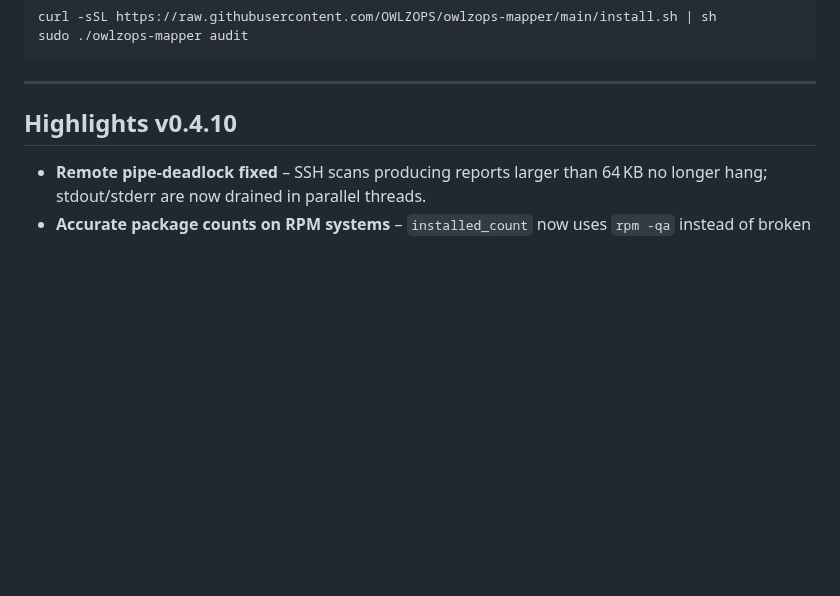
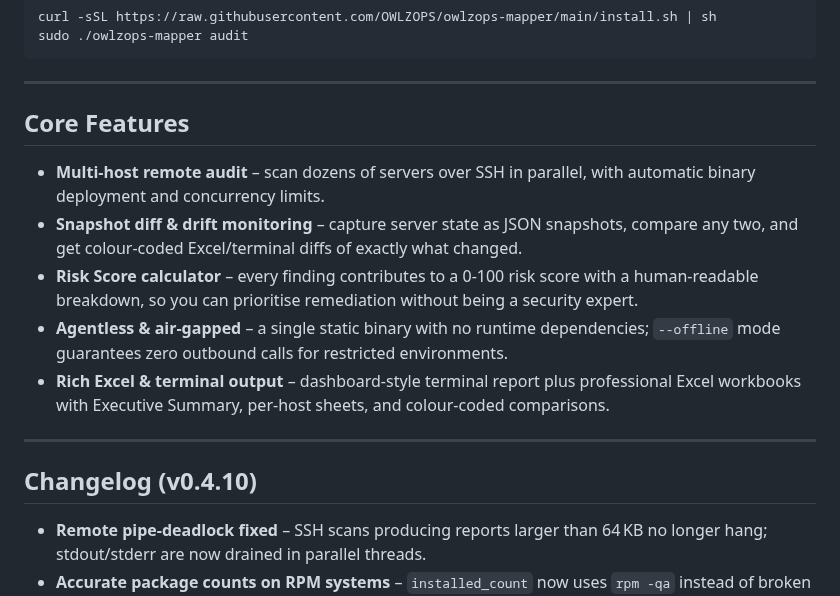
Before and after one commit to OWLZOPS/owlzops-mapper, a Markdown page: README.md, the part around one of its changes. Rendered like a GitHub page; blank space fills up the shorter version.

```diff
--- a/README.md
+++ b/README.md
@@ -39,7 +39,17 @@ sudo ./owlzops-mapper audit
 
 ---
 
-## Highlights v0.4.10
+## Core Features
+
+- **Multi‑host remote audit** – scan dozens of servers over SSH in parallel, with automatic binary deployment and concurrency limits.
+- **Snapshot diff & drift monitoring** – capture server state as JSON snapshots, compare any two, and get colour‑coded Excel/terminal diffs of exactly what changed.
+- **Risk Score calculator** – every finding contributes to a 0‑100 risk score with a human‑readable breakdown, so you can prioritise remediation without being a security expert.
+- **Agentless & air‑gapped** – a single static binary with no runtime dependencies; `--offline` mode guarantees zero outbound calls for restricted environments.
+- **Rich Excel & terminal output** – dashboard‑style terminal report plus professional Excel workbooks with Executive Summary, per‑host sheets, and colour‑coded comparisons.
+
+---
+
+## Changelog (v0.4.10)
 
 - **Remote pipe‑deadlock fixed** – SSH scans producing reports larger than 64 KB no longer hang; stdout/stderr are now drained in parallel threads.
 - **Accurate package counts on RPM systems** – `installed_count` now uses `rpm -qa` instead of broken `dnf -qa`, which silently returned fake numbers.
```
Also changed, not shown: other parts of README.md (+11 -0 lines), singl_xlsx.png (added), ss_diff.png (added), 1 other file.
